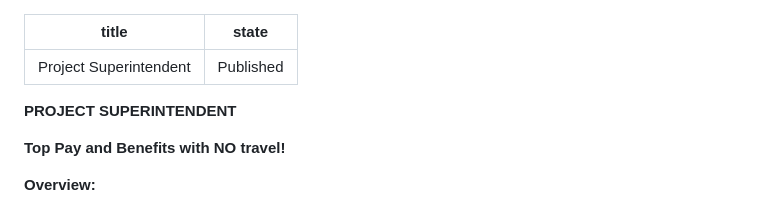
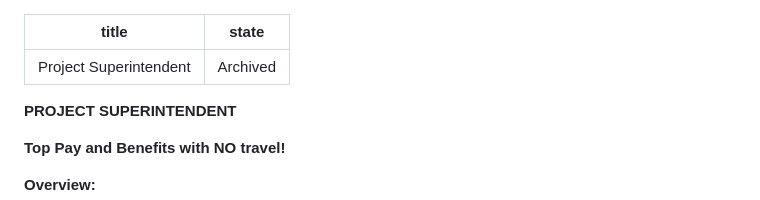
Before and after one commit to iteam-software/feinm, a Markdown page: positions/project-superintendent.md, the part around the change. Rendered like a GitHub page.

Commit message:
Update Position “project-superintendent”

```diff
--- a/positions/project-superintendent.md
+++ b/positions/project-superintendent.md
@@ -1,6 +1,6 @@
 ---
 title: Project Superintendent
-state: Published
+state: Archived
 ---
 
 **PROJECT SUPERINTENDENT**
```
